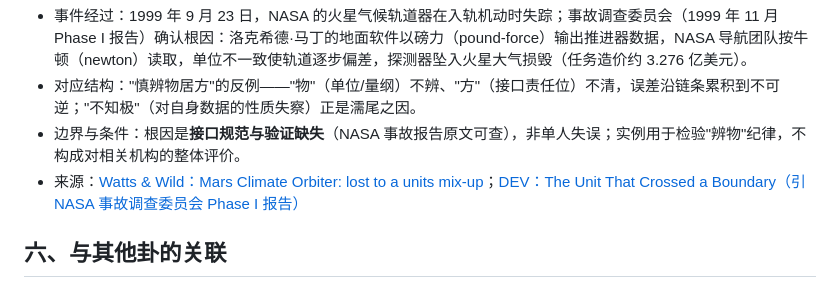
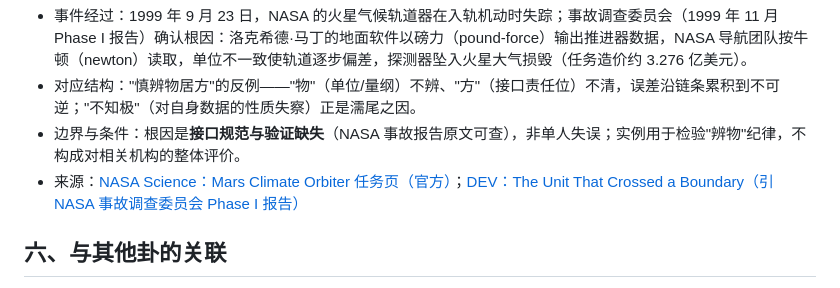
Before and after one commit to if0x522/new_yi, a Markdown page: hexagrams/64-weiji.md, the part around the change. Drawn GitHub-style.

```diff
--- a/hexagrams/64-weiji.md
+++ b/hexagrams/64-weiji.md
@@ -113,7 +113,7 @@
 - 事件经过：1999 年 9 月 23 日，NASA 的火星气候轨道器在入轨机动时失踪；事故调查委员会（1999 年 11 月 Phase I 报告）确认根因：洛克希德·马丁的地面软件以磅力（pound-force）输出推进器数据，NASA 导航团队按牛顿（newton）读取，单位不一致使轨道逐步偏差，探测器坠入火星大气损毁（任务造价约 3.276 亿美元）。
 - 对应结构："慎辨物居方"的反例——"物"（单位/量纲）不辨、"方"（接口责任位）不清，误差沿链条累积到不可逆；"不知极"（对自身数据的性质失察）正是濡尾之因。
 - 边界与条件：根因是**接口规范与验证缺失**（NASA 事故报告原文可查），非单人失误；实例用于检验"辨物"纪律，不构成对相关机构的整体评价。
-- 来源：[Watts & Wild：Mars Climate Orbiter: lost to a units mix-up](https://wattsandwild.com/articles/mars-climate-orbiter-units-error)；[DEV：The Unit That Crossed a Boundary（引 NASA 事故调查委员会 Phase I 报告）](https://dev.to/vivian-voss/the-unit-that-crossed-a-boundary-mars-climate-orbiter-1999-14l6)
+- 来源：[NASA Science：Mars Climate Orbiter 任务页（官方）](https://science.nasa.gov/mission/mars-climate-orbiter/)；[DEV：The Unit That Crossed a Boundary（引 NASA 事故调查委员会 Phase I 报告）](https://dev.to/vivian-voss/the-unit-that-crossed-a-boundary-mars-climate-orbiter-1999-14l6)
 
 ## 六、与其他卦的关联
 
```
Also changed, not shown: hexagrams/23-bo.md (+2 -2 lines), notes/examples.md (+3 -3 lines).
